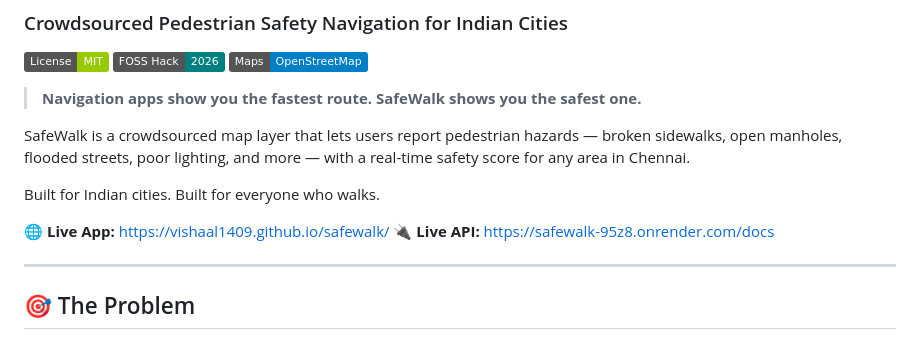
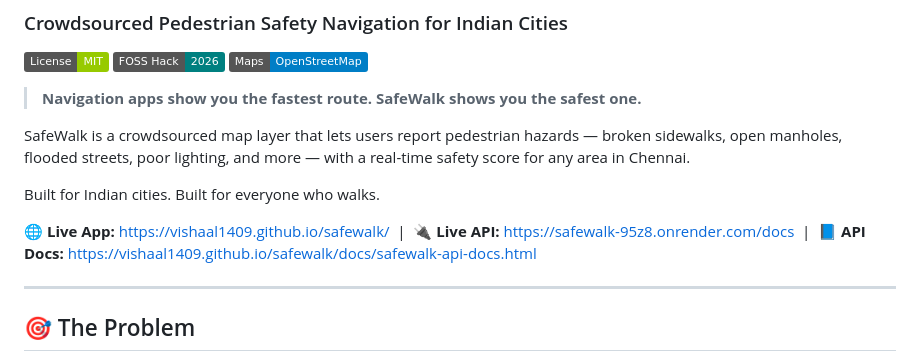
Before and after one commit to Vishaal1409/safewalk, a Markdown page: README.md, the part around the change. Rendered like a GitHub page; badges without logos.

```diff
--- a/README.md
+++ b/README.md
@@ -11,8 +11,9 @@ SafeWalk is a crowdsourced map layer that lets users report pedestrian hazards
 
 Built for Indian cities. Built for everyone who walks.
 
-🌐 **Live App:** https://vishaal1409.github.io/safewalk/
-🔌 **Live API:** https://safewalk-95z8.onrender.com/docs
+🌐 **Live App:** https://vishaal1409.github.io/safewalk/ &nbsp;|&nbsp;
+🔌 **Live API:** https://safewalk-95z8.onrender.com/docs &nbsp;|&nbsp;
+📘 **API Docs:** https://vishaal1409.github.io/safewalk/docs/safewalk-api-docs.html
 
 ---
 
```
